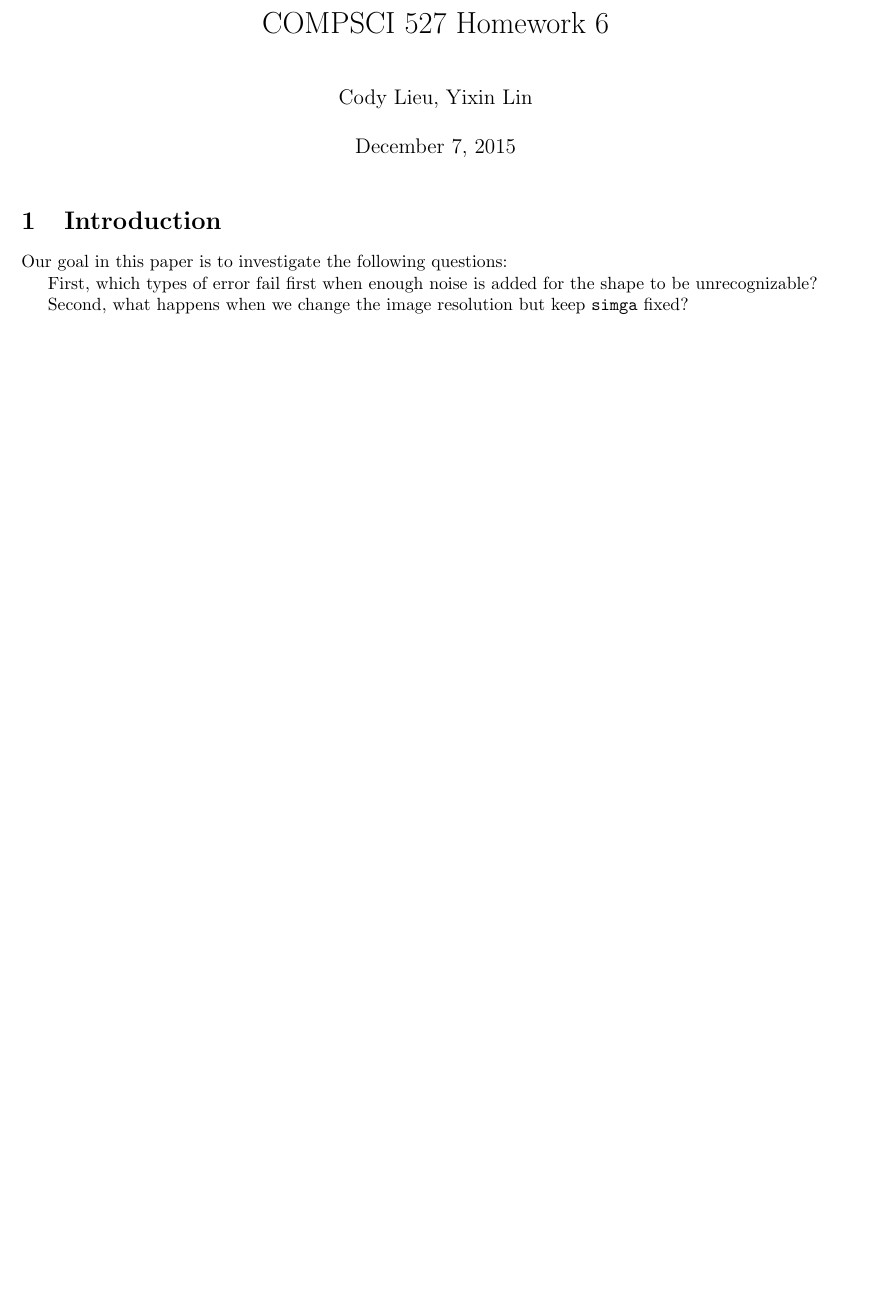
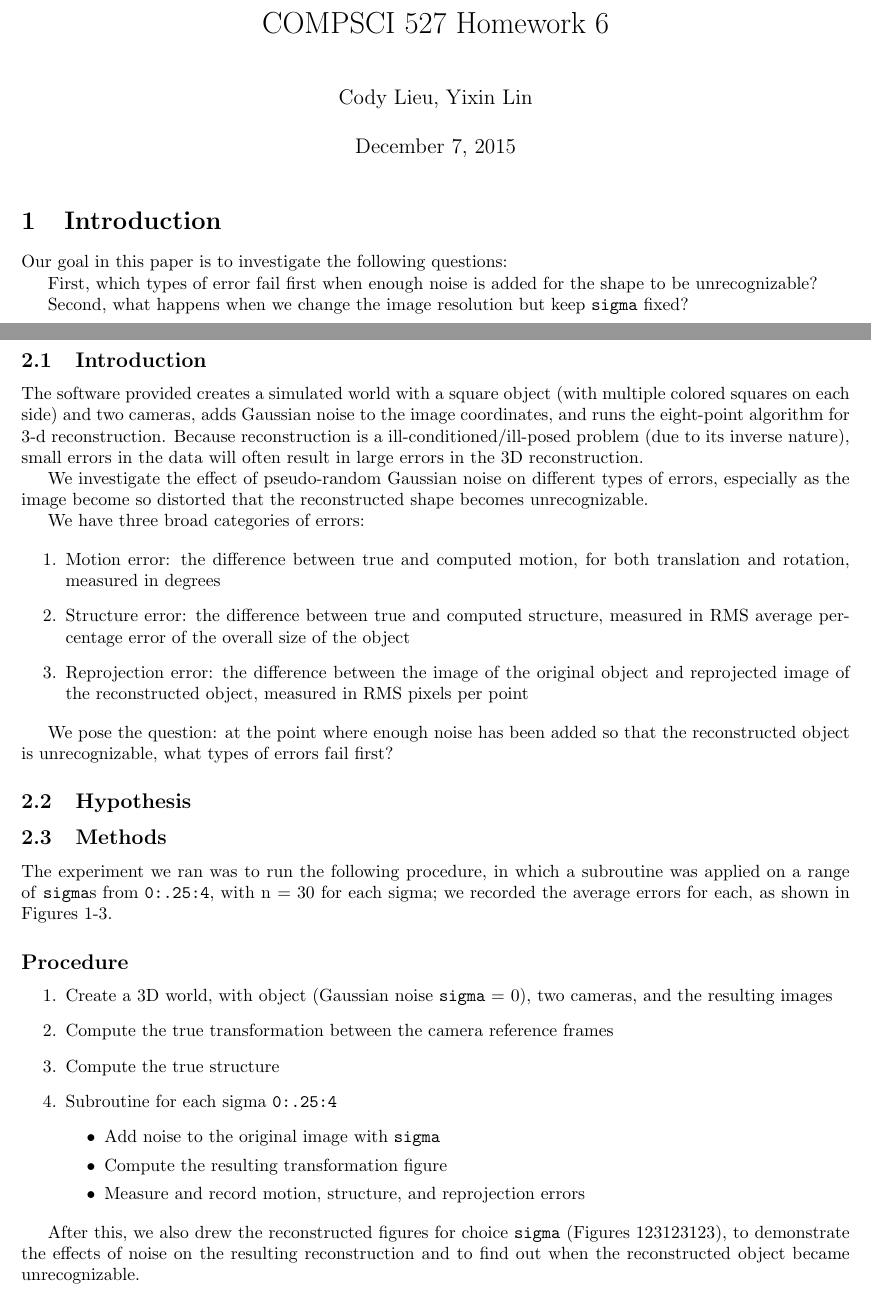
Before and after one commit to 1heart/cs527-hw6, a LaTeX document (yixin_lin_cody_lieu_hw6.tex): part of page 1 of 4 before the commit and two parts of pages 1 and 2 of 9 after it, the two joined at a grey line, cut so that both start at the same text, the shorter picture padded with empty space. Compiled offline with pdfLaTeX.

Commit message:
wip first experiment

```diff
--- a/yixin_lin_cody_lieu_hw6.tex
+++ b/yixin_lin_cody_lieu_hw6.tex
@@ -13,13 +13,65 @@
 \begin{document}
 \maketitle
 
+% How to include pictures with captions
+%
+% \begin{figure}[h!]
+%   \caption{caption}
+%   \centering
+% 	\includegraphics{filename}
+% \end{figure}
+
+
 \section{Introduction}
 
 Our goal in this paper is to investigate the following questions:
 
 First, which types of error fail first when enough noise is added for the shape to be unrecognizable?
 
-Second, what happens when we change the image resolution but keep \texttt{simga} fixed?
+Second, what happens when we change the image resolution but keep \texttt{sigma} fixed?
 
 \newpage
 \section{Progression of failure with increasing levels of noise}
+
+% Explanation of problem
+\subsection{Introduction}
+
+The software provided creates a simulated world with a square object (with multiple colored squares on each side) and two cameras, adds Gaussian noise to the image coordinates, and runs the eight-point algorithm for 3-d reconstruction. Because reconstruction is a ill-conditioned/ill-posed problem (due to its inverse nature), small errors in the data will often result in large errors in the 3D reconstruction.
+
+We investigate the effect of pseudo-random Gaussian noise on different types of errors, especially as the image become so distorted that the reconstructed shape becomes unrecognizable.
+
+We have three broad categories of errors:
+
+\begin{enumerate}
+  \item Motion error: the difference between true and computed motion, for both translation and rotation, measured in degrees
+  \item Structure error: the difference between true and computed structure, measured in RMS average percentage error of the overall size of the object
+  \item Reprojection error: the difference between the image of the original object and reprojected image of the reconstructed object, measured in RMS pixels per point
+\end{enumerate}
+
+We pose the question: at the point where enough noise has been added so that the reconstructed object is unrecognizable, what types of errors fail first?
+
+% Hypothesis
+
+\subsection{Hypothesis}
+
+% Experiment ran
+
+\subsection{Methods}
+
+The experiment we ran was to run the following procedure, in which a subroutine was applied on a range of \texttt{sigma}s from \texttt{0:.25:4}, with n = 30 for each sigma; we recorded the average errors for each, as shown in Figures 1-3.
+
+\subsection*{Procedure}
+
+\begin{enumerate}
+  \item Create a 3D world, with object (Gaussian noise \texttt{sigma} = 0), two cameras, and the resulting images
+  \item Compute the true transformation between the camera reference frames
+  \item Compute the true structure
+  \item Subroutine for each sigma \texttt{0:.25:4}
+  \begin{itemize}
+  	\item Add noise to the original image with \texttt{sigma}
+  	\item Compute the resulting transformation figure
+  	\item Measure and record motion, structure, and reprojection errors
+  \end{itemize}
+\end{enumerate}
+
+After this, we also drew the reconstructed figures for choice \texttt{sigma} (Figures 123123123), to demonstrate the effects of noise on the resulting reconstruction and to find out when the reconstructed object became unrecognizable.
```
Also changed, not shown: 0sigma.png (added), 1sigma.png (added), 2sigma.png (added), 3sigma.png (added), 4sigma.png (added), motion_error.png (added), reprojection_error.png (added), structure_error.png (added), yixin_lin_cody_lieu_hw6.pdf, yixin_lin_cody_lieu_hw6.tex (58 more changed lines), 1 other file.
